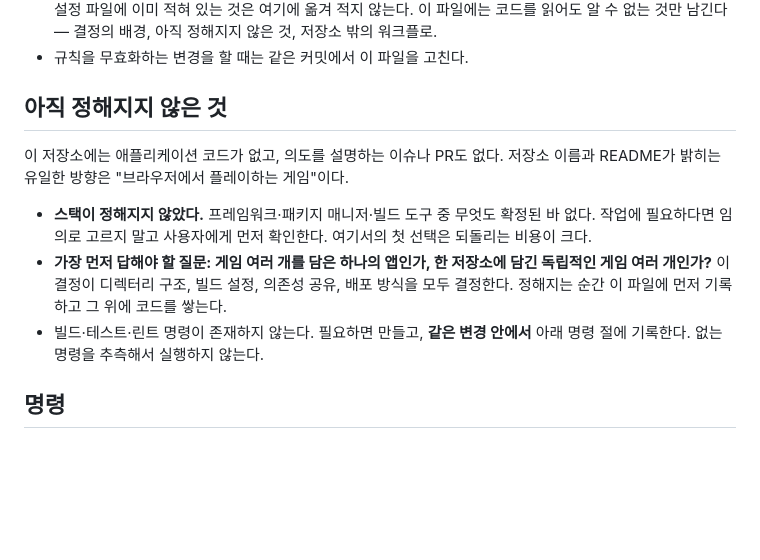
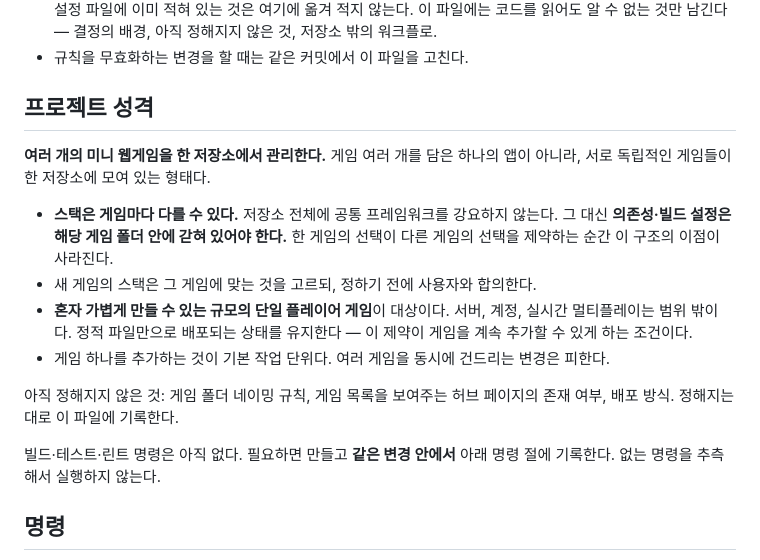
Before and after one commit to cshlacid/web-games, a Markdown page: CLAUDE.md, the part around the change. Drawn GitHub-style; blank space fills up the shorter version.

Commit message:
CLAUDE.md에 프로젝트 성격 기록
미결로 남겨뒀던 질문에 답이 나왔다: 하나의 앱이 아니라 독립적인 미니 게임들을
한 저장소에 모으는 구조이고, 스택은 게임마다 다를 수 있다.

의존성·빌드 설정을 게임 폴더 안에 가두는 제약과 정적 배포를 유지하는 제약을
함께 적었다. 전자는 게임별 스택 자유가 서로를 제약하지 않게 하는 조건이고,
후자는 게임을 계속 추가할 수 있게 하는 조건이다.

Co-Authored-By: Claude Opus 5 <noreply@anthropic.com>
Claude-Session: https://claude.ai/code/session_01VRVa29w13C5n2UqVWRG6U2

```diff
--- a/CLAUDE.md
+++ b/CLAUDE.md
@@ -20,20 +20,26 @@
   아직 정해지지 않은 것, 저장소 밖의 워크플로.
 - 규칙을 무효화하는 변경을 할 때는 같은 커밋에서 이 파일을 고친다.
 
-## 아직 정해지지 않은 것
+## 프로젝트 성격
 
-이 저장소에는 애플리케이션 코드가 없고, 의도를 설명하는 이슈나 PR도 없다. 저장소
-이름과 README가 밝히는 유일한 방향은 "브라우저에서 플레이하는 게임"이다.
+**여러 개의 미니 웹게임을 한 저장소에서 관리한다.** 게임 여러 개를 담은 하나의
+앱이 아니라, 서로 독립적인 게임들이 한 저장소에 모여 있는 형태다.
 
-- **스택이 정해지지 않았다.** 프레임워크·패키지 매니저·빌드 도구 중 무엇도 확정된
-  바 없다. 작업에 필요하다면 임의로 고르지 말고 사용자에게 먼저 확인한다. 여기서의
-  첫 선택은 되돌리는 비용이 크다.
-- **가장 먼저 답해야 할 질문: 게임 여러 개를 담은 하나의 앱인가, 한 저장소에 담긴
-  독립적인 게임 여러 개인가?** 이 결정이 디렉터리 구조, 빌드 설정, 의존성 공유,
-  배포 방식을 모두 결정한다. 정해지는 순간 이 파일에 먼저 기록하고 그 위에 코드를
-  쌓는다.
-- 빌드·테스트·린트 명령이 존재하지 않는다. 필요하면 만들고, **같은 변경 안에서**
-  아래 명령 절에 기록한다. 없는 명령을 추측해서 실행하지 않는다.
+- **스택은 게임마다 다를 수 있다.** 저장소 전체에 공통 프레임워크를 강요하지
+  않는다. 그 대신 **의존성·빌드 설정은 해당 게임 폴더 안에 갇혀 있어야 한다.**
+  한 게임의 선택이 다른 게임의 선택을 제약하는 순간 이 구조의 이점이 사라진다.
+- 새 게임의 스택은 그 게임에 맞는 것을 고르되, 정하기 전에 사용자와 합의한다.
+- **혼자 가볍게 만들 수 있는 규모의 단일 플레이어 게임**이 대상이다. 서버, 계정,
+  실시간 멀티플레이는 범위 밖이다. 정적 파일만으로 배포되는 상태를 유지한다 —
+  이 제약이 게임을 계속 추가할 수 있게 하는 조건이다.
+- 게임 하나를 추가하는 것이 기본 작업 단위다. 여러 게임을 동시에 건드리는 변경은
+  피한다.
+
+아직 정해지지 않은 것: 게임 폴더 네이밍 규칙, 게임 목록을 보여주는 허브 페이지의
+존재 여부, 배포 방식. 정해지는 대로 이 파일에 기록한다.
+
+빌드·테스트·린트 명령은 아직 없다. 필요하면 만들고 **같은 변경 안에서** 아래 명령
+절에 기록한다. 없는 명령을 추측해서 실행하지 않는다.
 
 ## 명령
 
```
